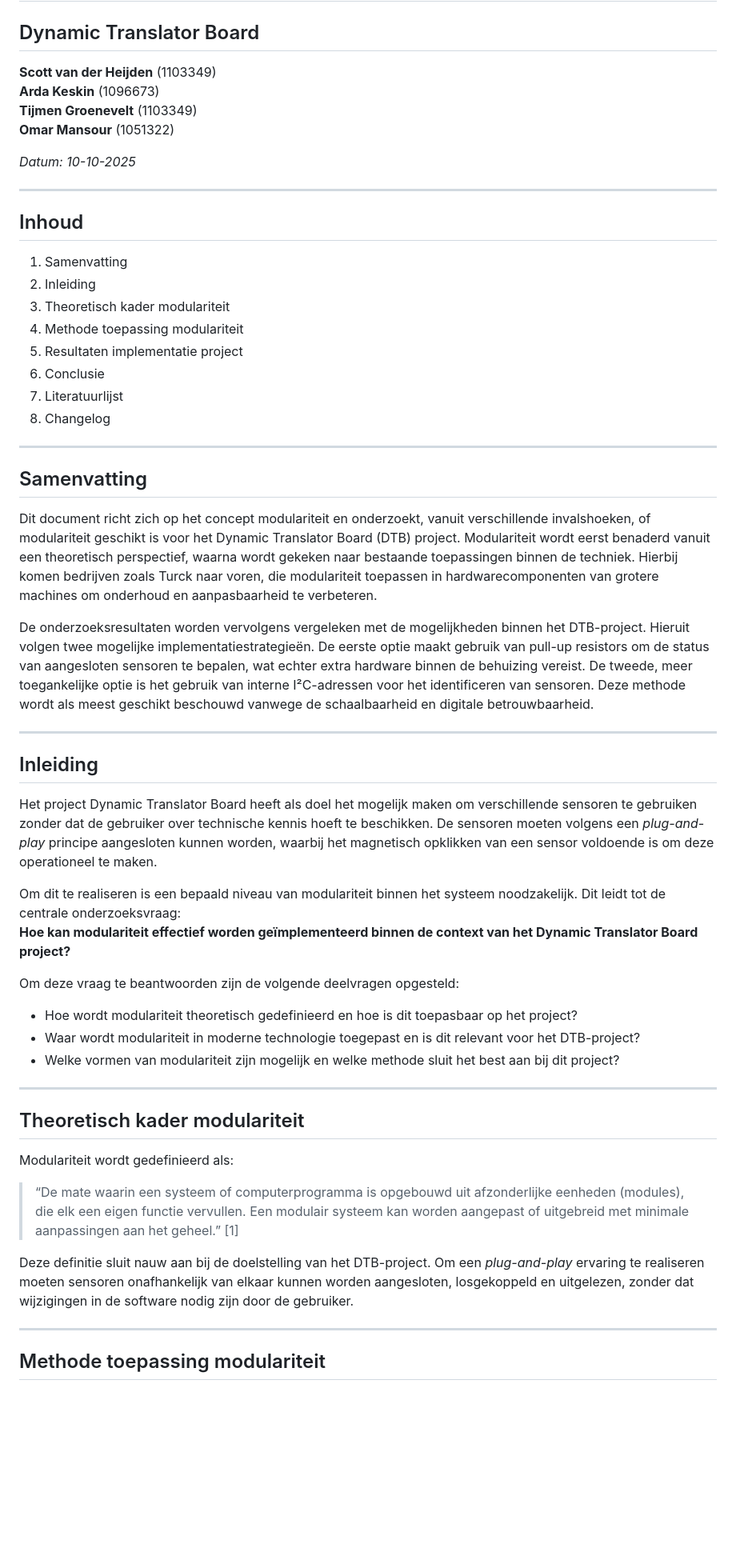
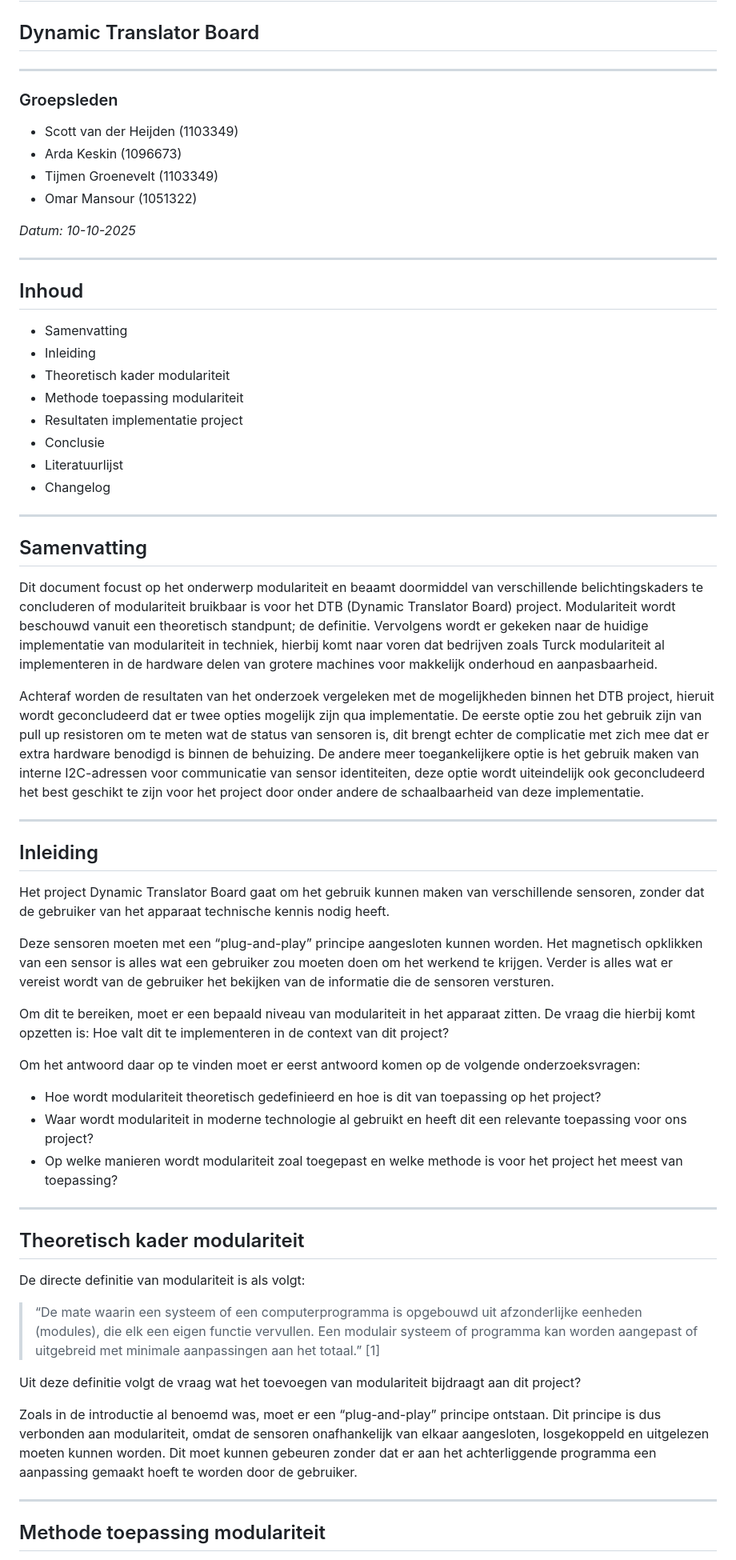
Before and after one commit to Sylvixor/Dynamic-Translator-Board, a Markdown page: MD/Onderzoeksverslag_Modulariteit.md, the part around one of its changes. Shown at 80% size. Drawn GitHub-style; blank space fills up the shorter version.

```diff
--- a/MD/Onderzoeksverslag_Modulariteit.md
+++ b/MD/Onderzoeksverslag_Modulariteit.md
@@ -1,53 +1,59 @@
 # Onderzoeksverslag Modulariteit
 ## Dynamic Translator Board
 
-**Scott van der Heijden** (1103349)
-**Arda Keskin** (1096673)
-**Tijmen Groenevelt** (1103349)
-**Omar Mansour** (1051322)
+---
+
+### Groepsleden
+- Scott van der Heijden (1103349)
+- Arda Keskin (1096673)
+- Tijmen Groenevelt (1103349)
+- Omar Mansour (1051322)
 
 *Datum: 10-10-2025*
 
 ---
 
 ## Inhoud
-1. Samenvatting
-2. Inleiding
-3. Theoretisch kader modulariteit
-4. Methode toepassing modulariteit
-5. Resultaten implementatie project
-6. Conclusie
-7. Literatuurlijst
-8. Changelog
+- Samenvatting
+- Inleiding
+- Theoretisch kader modulariteit
+- Methode toepassing modulariteit
+- Resultaten implementatie project
+- Conclusie
+- Literatuurlijst
+- Changelog
 
 ---
 
 ## Samenvatting
-Dit document richt zich op het concept modulariteit en onderzoekt, vanuit verschillende invalshoeken, of modulariteit geschikt is voor het Dynamic Translator Board (DTB) project. Modulariteit wordt eerst benaderd vanuit een theoretisch perspectief, waarna wordt gekeken naar bestaande toepassingen binnen de techniek. Hierbij komen bedrijven zoals Turck naar voren, die modulariteit toepassen in hardwarecomponenten van grotere machines om onderhoud en aanpasbaarheid te verbeteren.
+Dit document focust op het onderwerp modulariteit en beaamt doormiddel van verschillende belichtingskaders te concluderen of modulariteit bruikbaar is voor het DTB (Dynamic Translator Board) project. Modulariteit wordt beschouwd vanuit een theoretisch standpunt; de definitie. Vervolgens wordt er gekeken naar de huidige implementatie van modulariteit in techniek, hierbij komt naar voren dat bedrijven zoals Turck modulariteit al implementeren in de hardware delen van grotere machines voor makkelijk onderhoud en aanpasbaarheid.
 
-De onderzoeksresultaten worden vervolgens vergeleken met de mogelijkheden binnen het DTB-project. Hieruit volgen twee mogelijke implementatiestrategieën. De eerste optie maakt gebruik van pull-up resistors om de status van aangesloten sensoren te bepalen, wat echter extra hardware binnen de behuizing vereist. De tweede, meer toegankelijke optie is het gebruik van interne I²C-adressen voor het identificeren van sensoren. Deze methode wordt als meest geschikt beschouwd vanwege de schaalbaarheid en digitale betrouwbaarheid.
+Achteraf worden de resultaten van het onderzoek vergeleken met de mogelijkheden binnen het DTB project, hieruit wordt geconcludeerd dat er twee opties mogelijk zijn qua implementatie. De eerste optie zou het gebruik zijn van pull up resistoren om te meten wat de status van sensoren is, dit brengt echter de complicatie met zich mee dat er extra hardware benodigd is binnen de behuizing. De andere meer toegankelijkere optie is het gebruik maken van interne I2C-adressen voor communicatie van sensor identiteiten, deze optie wordt uiteindelijk ook geconcludeerd het best geschikt te zijn voor het project door onder andere de schaalbaarheid van deze implementatie.
 
 ---
 
 ## Inleiding
-Het project Dynamic Translator Board heeft als doel het mogelijk maken om verschillende sensoren te gebruiken zonder dat de gebruiker over technische kennis hoeft te beschikken. De sensoren moeten volgens een *plug-and-play* principe aangesloten kunnen worden, waarbij het magnetisch opklikken van een sensor voldoende is om deze operationeel te maken.
+Het project Dynamic Translator Board gaat om het gebruik kunnen maken van verschillende sensoren, zonder dat de gebruiker van het apparaat technische kennis nodig heeft.
 
-Om dit te realiseren is een bepaald niveau van modulariteit binnen het systeem noodzakelijk. Dit leidt tot de centrale onderzoeksvraag:
-**Hoe kan modulariteit effectief worden geïmplementeerd binnen de context van het Dynamic Translator Board project?**
+Deze sensoren moeten met een “plug-and-play” principe aangesloten kunnen worden. Het magnetisch opklikken van een sensor is alles wat een gebruiker zou moeten doen om het werkend te krijgen. Verder is alles wat er vereist wordt van de gebruiker het bekijken van de informatie die de sensoren versturen.
 
-Om deze vraag te beantwoorden zijn de volgende deelvragen opgesteld:
-- Hoe wordt modulariteit theoretisch gedefinieerd en hoe is dit toepasbaar op het project?
-- Waar wordt modulariteit in moderne technologie toegepast en is dit relevant voor het DTB-project?
-- Welke vormen van modulariteit zijn mogelijk en welke methode sluit het best aan bij dit project?
+Om dit te bereiken, moet er een bepaald niveau van modulariteit in het apparaat zitten. De vraag die hierbij komt opzetten is: Hoe valt dit te implementeren in de context van dit project?
+
+Om het antwoord daar op te vinden moet er eerst antwoord komen op de volgende onderzoeksvragen:
+- Hoe wordt modulariteit theoretisch gedefinieerd en hoe is dit van toepassing op het project?
+- Waar wordt modulariteit in moderne technologie al gebruikt en heeft dit een relevante toepassing voor ons project?
+- Op welke manieren wordt modulariteit zoal toegepast en welke methode is voor het project het meest van toepassing?
 
 ---
 
 ## Theoretisch kader modulariteit
-Modulariteit wordt gedefinieerd als:
+De directe definitie van modulariteit is als volgt:
 
-> “De mate waarin een systeem of computerprogramma is opgebouwd uit afzonderlijke eenheden (modules), die elk een eigen functie vervullen. Een modulair systeem kan worden aangepast of uitgebreid met minimale aanpassingen aan het geheel.” [1]
+> “De mate waarin een systeem of een computerprogramma is opgebouwd uit afzonderlijke eenheden (modules), die elk een eigen functie vervullen. Een modulair systeem of programma kan worden aangepast of uitgebreid met minimale aanpassingen aan het totaal.” [1]
 
-Deze definitie sluit nauw aan bij de doelstelling van het DTB-project. Om een *plug-and-play* ervaring te realiseren moeten sensoren onafhankelijk van elkaar kunnen worden aangesloten, losgekoppeld en uitgelezen, zonder dat wijzigingen in de software nodig zijn door de gebruiker.
+Uit deze definitie volgt de vraag wat het toevoegen van modulariteit bijdraagt aan dit project?
+
+Zoals in de introductie al benoemd was, moet er een “plug-and-play” principe ontstaan. Dit principe is dus verbonden aan modulariteit, omdat de sensoren onafhankelijk van elkaar aangesloten, losgekoppeld en uitgelezen moeten kunnen worden. Dit moet kunnen gebeuren zonder dat er aan het achterliggende programma een aanpassing gemaakt hoeft te worden door de gebruiker.
 
 ---
 
```
Also changed, not shown: other parts of MD/Onderzoeksverslag_Modulariteit.md (+31 -15 lines).
